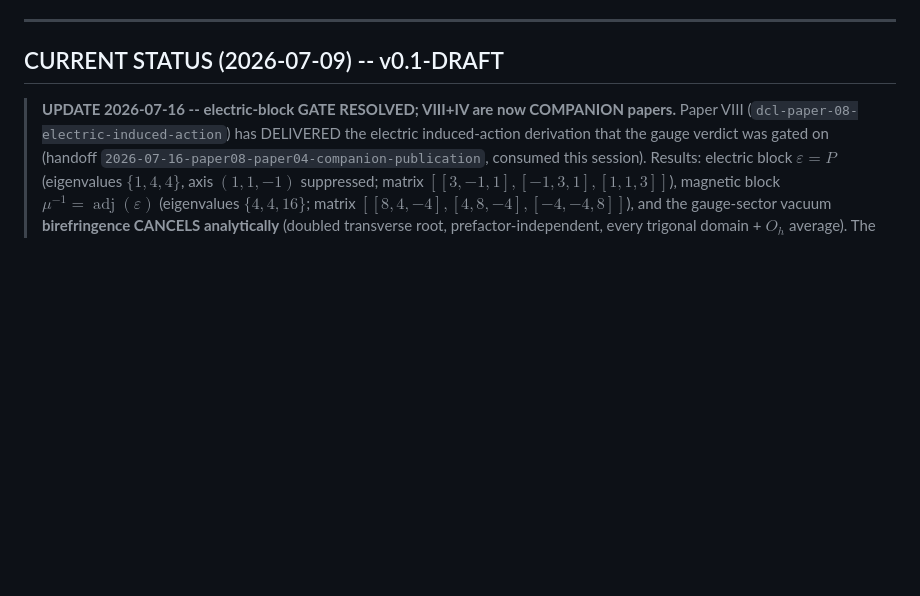
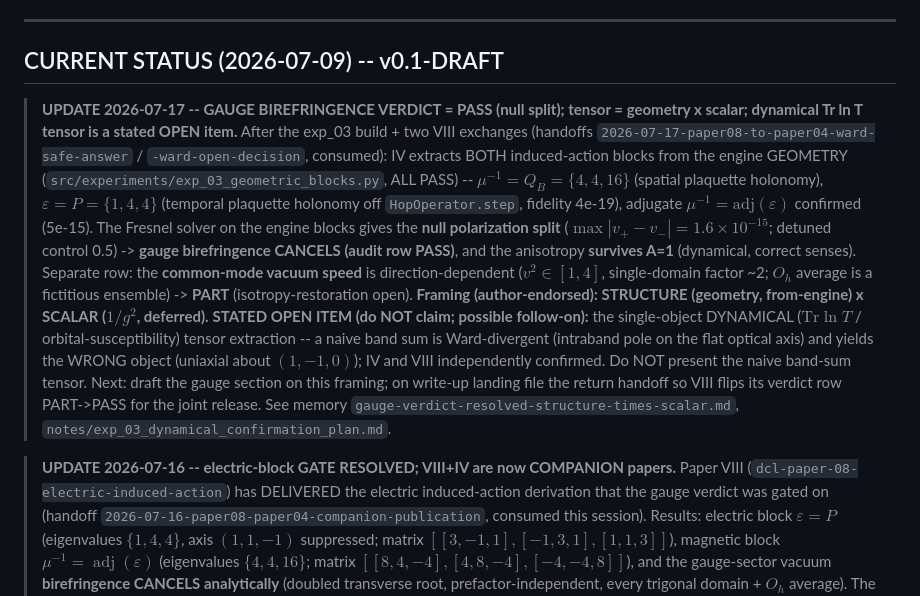
Before and after one commit to JackDMenendez/dcl-paper-04-optical-axis-birefringence, a Markdown page: CLAUDE.md, the part around the change. GitHub-like rendering; blank space fills up the shorter version.

Commit message:
CLAUDE.md: gauge birefringence verdict PASS; structure x scalar; Tr ln T open
Co-Authored-By: Claude Opus 4.8 (1M context) <noreply@anthropic.com>

```diff
--- a/CLAUDE.md
+++ b/CLAUDE.md
@@ -10,6 +10,31 @@ new conversation can continue work without the full chat history.
 ---
 
 ## CURRENT STATUS (2026-07-09) -- v0.1-DRAFT
+
+> **UPDATE 2026-07-17 -- GAUGE BIREFRINGENCE VERDICT = PASS (null split);
+> tensor = geometry x scalar; dynamical Tr ln T tensor is a stated OPEN item.**
+> After the exp_03 build + two VIII exchanges (handoffs
+> `2026-07-17-paper08-to-paper04-ward-safe-answer` / `-ward-open-decision`,
+> consumed): IV extracts BOTH induced-action blocks from the engine GEOMETRY
+> (`src/experiments/exp_03_geometric_blocks.py`, ALL PASS) --
+> $\mu^{-1}=Q_B=\{4,4,16\}$ (spatial plaquette holonomy), $\varepsilon=P=\{1,4,4\}$
+> (temporal plaquette holonomy off `HopOperator.step`, fidelity 4e-19), adjugate
+> $\mu^{-1}=\mathrm{adj}(\varepsilon)$ confirmed (5e-15). The Fresnel solver on the
+> engine blocks gives the **null polarization split** ($\max|v_+-v_-|=1.6\times10^{-15}$;
+> detuned control 0.5) -> **gauge birefringence CANCELS (audit row PASS)**, and the
+> anisotropy **survives A=1** (dynamical, correct senses). Separate row: the
+> **common-mode vacuum speed** is direction-dependent ($v^2\in[1,4]$, single-domain
+> factor ~2; $O_h$ average is a fictitious ensemble) -> **PART** (isotropy-restoration
+> open). **Framing (author-endorsed): STRUCTURE (geometry, from-engine) x SCALAR
+> ($1/g^2$, deferred).** **STATED OPEN ITEM (do NOT claim; possible follow-on):** the
+> single-object DYNAMICAL ($\mathrm{Tr}\ln T$ / orbital-susceptibility) tensor
+> extraction -- a naive band sum is Ward-divergent (intraband pole on the flat
+> optical axis) and yields the WRONG object (uniaxial about $(1,-1,0)$); IV and VIII
+> independently confirmed. Do NOT present the naive band-sum tensor. Next: draft the
+> gauge section on this framing; on write-up landing file the return handoff so VIII
+> flips its verdict row PART->PASS for the joint release. See memory
+> `gauge-verdict-resolved-structure-times-scalar.md`,
+> `notes/exp_03_dynamical_confirmation_plan.md`.
 
 > **UPDATE 2026-07-16 -- electric-block GATE RESOLVED; VIII+IV are now
 > COMPANION papers.** Paper VIII (`dcl-paper-08-electric-induced-action`)
```
